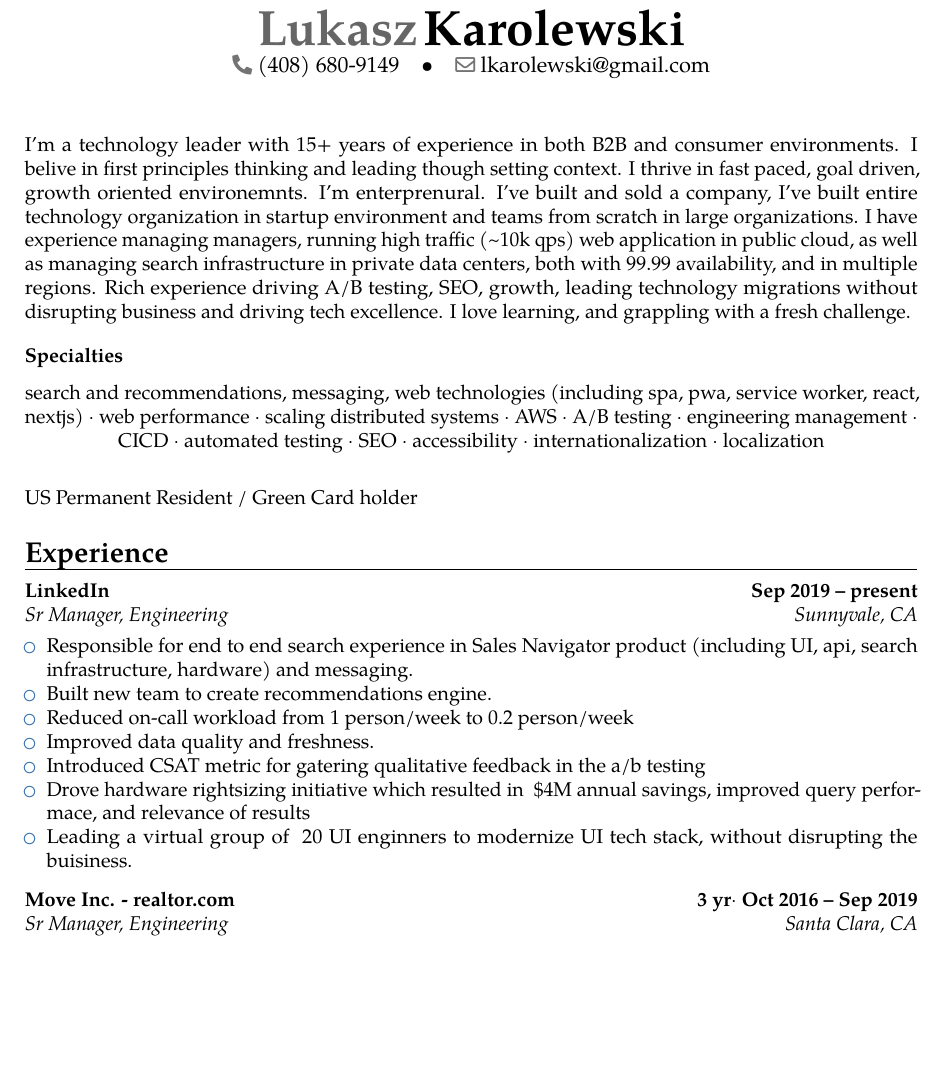
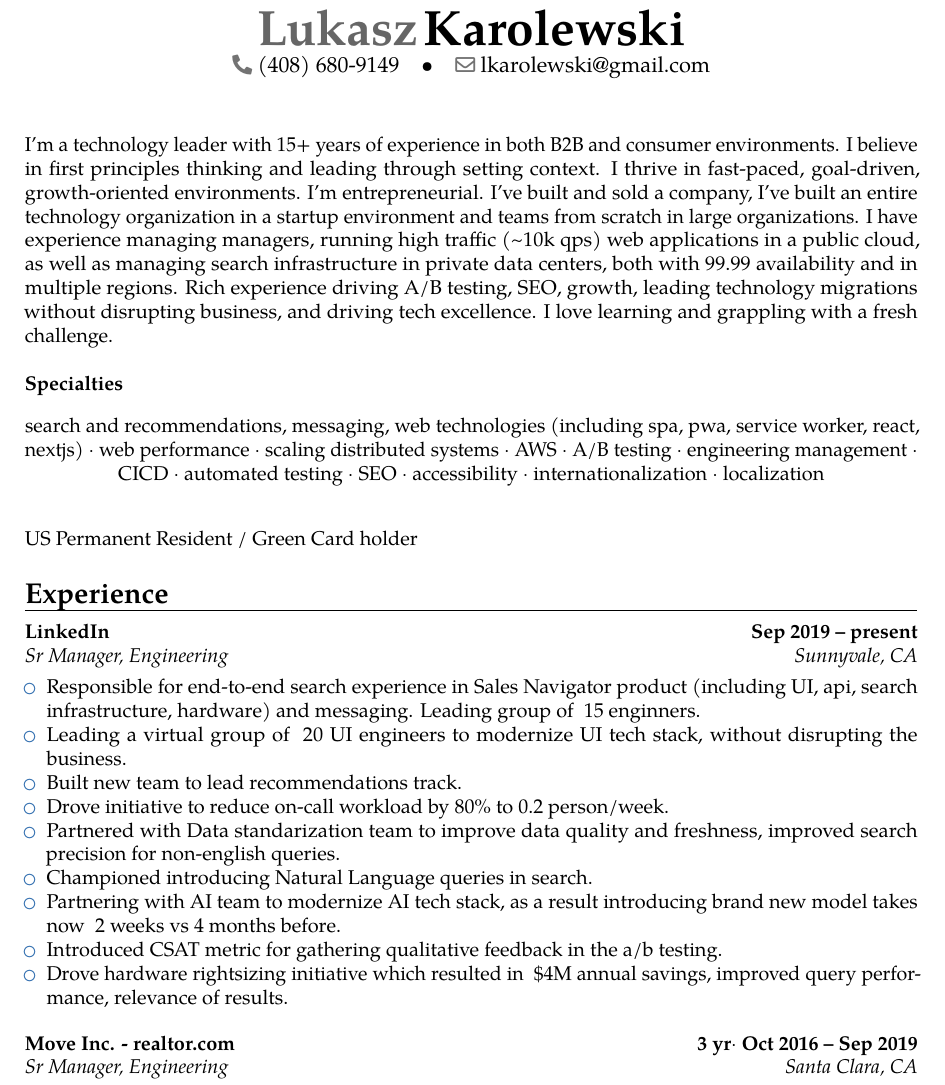
Before and after one commit to lukasz-karolewski/resume-coach, a LaTeX CV (resume/Resume_LukaszKarolewski.tex): part of page 1 of 3, cut so that both start at the same text, the shorter picture padded with empty space. Compiled offline with pdfLaTeX.

Commit message:
spelling plus more accomplishments

```diff
--- a/resume/Resume_LukaszKarolewski.tex
+++ b/resume/Resume_LukaszKarolewski.tex
@@ -48,13 +48,13 @@
 \makecvtitle
 
 \small{I'm a technology leader with 15+ years of experience in both B2B and consumer environments.
-I belive in first principles thinking and leading though setting context.
-I thrive in fast paced, goal driven, growth oriented environemnts.
-I'm enterprenural.
-I've built and sold a company, I've built entire technology organization in startup environment and teams from scratch in large organizations.
-I have experience managing managers, running high traffic (\textasciitilde10k qps) web application in public cloud, as well as managing search infrastructure in private data centers, both with 99.99 availability, and in multiple regions.
-Rich experience driving A/B testing, SEO, growth, leading technology migrations without disrupting business and driving tech excellence.
-I love learning, and grappling with a fresh challenge.
+I believe in first principles thinking and leading through setting context.
+I thrive in fast-paced, goal-driven, growth-oriented environments.
+I'm entrepreneurial.
+I've built and sold a company, I've built an entire technology organization in a startup environment and teams from scratch in large organizations.
+I have experience managing managers, running high traffic (\textasciitilde10k qps) web applications in a public cloud, as well as managing search infrastructure in private data centers, both with 99.99 availability and in multiple regions.
+Rich experience driving A/B testing, SEO, growth, leading technology migrations without disrupting business, and driving tech excellence.
+I love learning and grappling with a fresh challenge.
 }
 
 \bigskip
@@ -72,13 +72,16 @@
 \cventry{Sunnyvale, CA}{Sr Manager, Engineering}{\href{https://linkedin.com/}{LinkedIn}}{Sep 2019 -- present}{}{}
 
 \begin{itemize}
-    \item Responsible for end to end search experience in Sales Navigator product (including UI, api, search infrastructure, hardware) and messaging.
-    \item Built new team to create recommendations engine.
-    \item Reduced on-call workload from 1 person/week to 0.2 person/week
-    \item Improved data quality and freshness.
-    \item Introduced CSAT metric for gatering qualitative feedback in the a/b testing
-    \item Drove hardware rightsizing initiative which resulted in ~\$4M annual savings, improved query performace, and relevance of results
-    \item Leading a virtual group of ~20 UI enginners to modernize UI tech stack, without disrupting the buisiness.
+    \item Responsible for end-to-end search experience in Sales Navigator product (including UI, api, search infrastructure, hardware) and messaging. Leading group of ~15 enginners.
+    \item Leading a virtual group of ~20 UI engineers to modernize UI tech stack, without disrupting the business.
+    \item Built new team to lead recommendations track.
+    \item Drove initiative to reduce on-call workload by 80\% to 0.2 person/week.
+    \item Partnered with Data standarization team to improve data quality and freshness, improved search precision for non-english queries.
+    \item Championed introducing Natural Language queries in search.
+    \item Partnering with AI team to modernize AI tech stack, as a result introducing brand new model takes now ~2 weeks vs 4 months before.
+    \item Introduced CSAT metric for gathering qualitative feedback in the a/b testing.
+    \item Drove hardware rightsizing initiative which resulted in ~\$4M annual savings, improved query performance, relevance of results.
+
 \end{itemize}
 
 \bigskip
```
